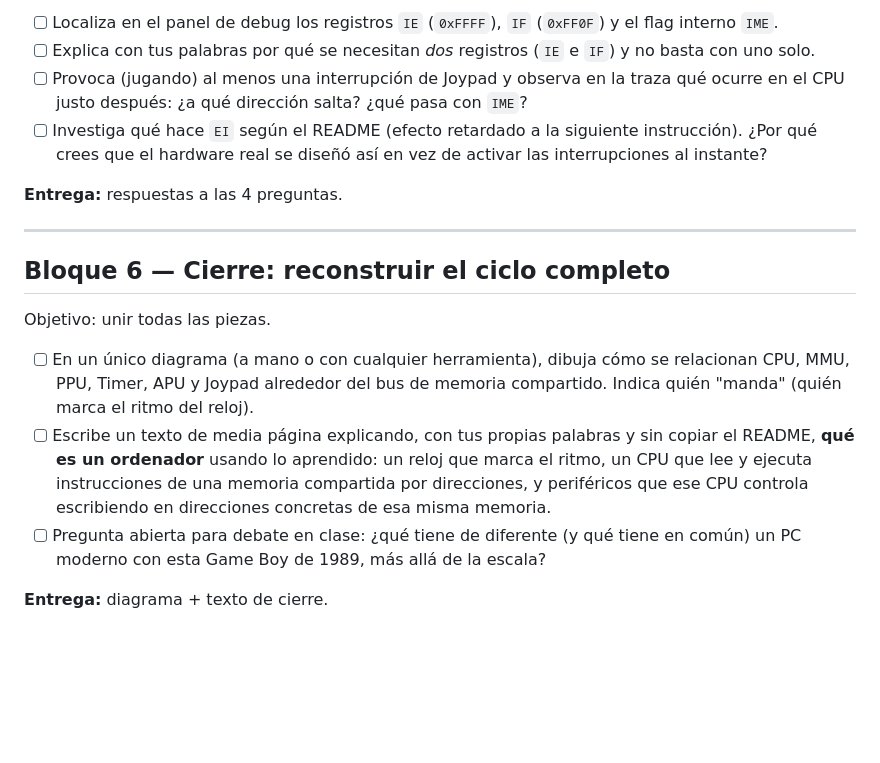
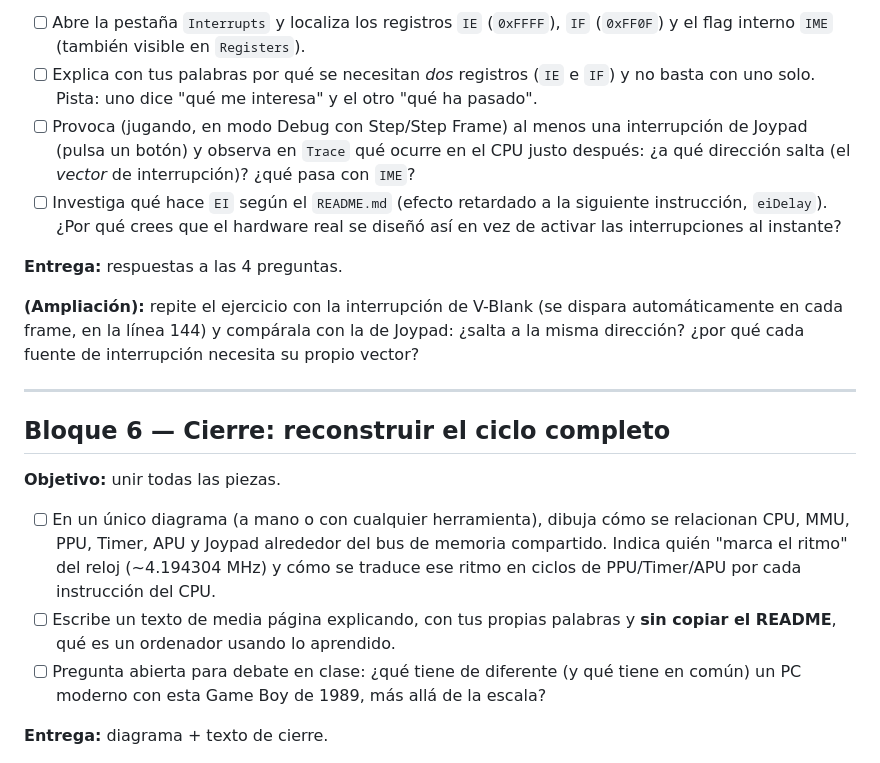
Before and after one commit to alfamirio/gb-emu-js, a Markdown page: tareas/tareas-emulador-gb.md, the part around one of its changes. GitHub-like rendering; blank space fills up the shorter version.

```diff
--- a/tareas/tareas-emulador-gb.md
+++ b/tareas/tareas-emulador-gb.md
@@ -76,19 +100,21 @@ Objetivo: entender el concepto de interrupción sin necesidad de hablar de siste
 
-- [ ] Localiza en el panel de debug los registros `IE` (`0xFFFF`), `IF` (`0xFF0F`) y el flag interno `IME`.
-- [ ] Explica con tus palabras por qué se necesitan *dos* registros (`IE` e `IF`) y no basta con uno solo.
-- [ ] Provoca (jugando) al menos una interrupción de Joypad y observa en la traza qué ocurre en el CPU justo después: ¿a qué dirección salta? ¿qué pasa con `IME`?
-- [ ] Investiga qué hace `EI` según el README (efecto retardado a la siguiente instrucción). ¿Por qué crees que el hardware real se diseñó así en vez de activar las interrupciones al instante?
+- [ ] Abre la pestaña `Interrupts` y localiza los registros `IE` (`0xFFFF`), `IF` (`0xFF0F`) y el flag interno `IME` (también visible en `Registers`).
+- [ ] Explica con tus palabras por qué se necesitan *dos* registros (`IE` e `IF`) y no basta con uno solo. Pista: uno dice "qué me interesa" y el otro "qué ha pasado".
+- [ ] Provoca (jugando, en modo Debug con Step/Step Frame) al menos una interrupción de Joypad (pulsa un botón) y observa en `Trace` qué ocurre en el CPU justo después: ¿a qué dirección salta (el *vector* de interrupción)? ¿qué pasa con `IME`?
+- [ ] Investiga qué hace `EI` según el `README.md` (efecto retardado a la siguiente instrucción, `eiDelay`). ¿Por qué crees que el hardware real se diseñó así en vez de activar las interrupciones al instante?
 
 **Entrega:** respuestas a las 4 preguntas.
+
+**(Ampliación):** repite el ejercicio con la interrupción de V-Blank (se dispara automáticamente en cada frame, en la línea 144) y compárala con la de Joypad: ¿salta a la misma dirección? ¿por qué cada fuente de interrupción necesita su propio vector?
 
 ---
 
 ## Bloque 6 — Cierre: reconstruir el ciclo completo
 
-Objetivo: unir todas las piezas.
+**Objetivo:** unir todas las piezas.
 
-- [ ] En un único diagrama (a mano o con cualquier herramienta), dibuja cómo se relacionan CPU, MMU, PPU, Timer, APU y Joypad alrededor del bus de memoria compartido. Indica quién "manda" (quién marca el ritmo del reloj).
-- [ ] Escribe un texto de media página explicando, con tus propias palabras y sin copiar el README, **qué es un ordenador** usando lo aprendido: un reloj que marca el ritmo, un CPU que lee y ejecuta instrucciones de una memoria compartida por direcciones, y periféricos que ese CPU controla escribiendo en direcciones concretas de esa misma memoria.
+- [ ] En un único diagrama (a mano o con cualquier herramienta), dibuja cómo se relacionan CPU, MMU, PPU, Timer, APU y Joypad alrededor del bus de memoria compartido. Indica quién "marca el ritmo" del reloj (~4.194304 MHz) y cómo se traduce ese ritmo en ciclos de PPU/Timer/APU por cada instrucción del CPU.
+- [ ] Escribe un texto de media página explicando, con tus propias palabras y **sin copiar el README**, qué es un ordenador usando lo aprendido.
 - [ ] Pregunta abierta para debate en clase: ¿qué tiene de diferente (y qué tiene en común) un PC moderno con esta Game Boy de 1989, más allá de la escala?
 
 **Entrega:** diagrama + texto de cierre.
```
Also changed, not shown: other parts of tareas/tareas-emulador-gb.md (+52 -28 lines), tareas/tareas-breve-emulador-gb.md (added, +115 -0 lines).
